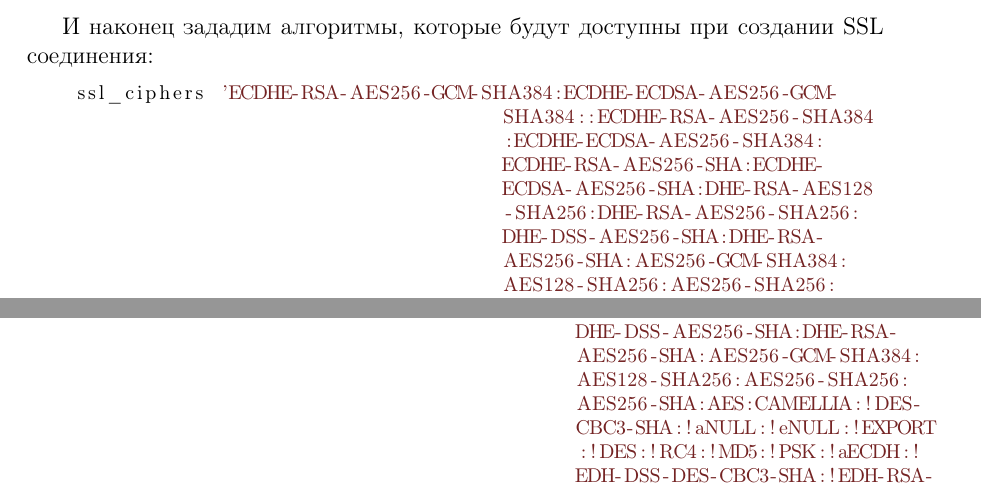
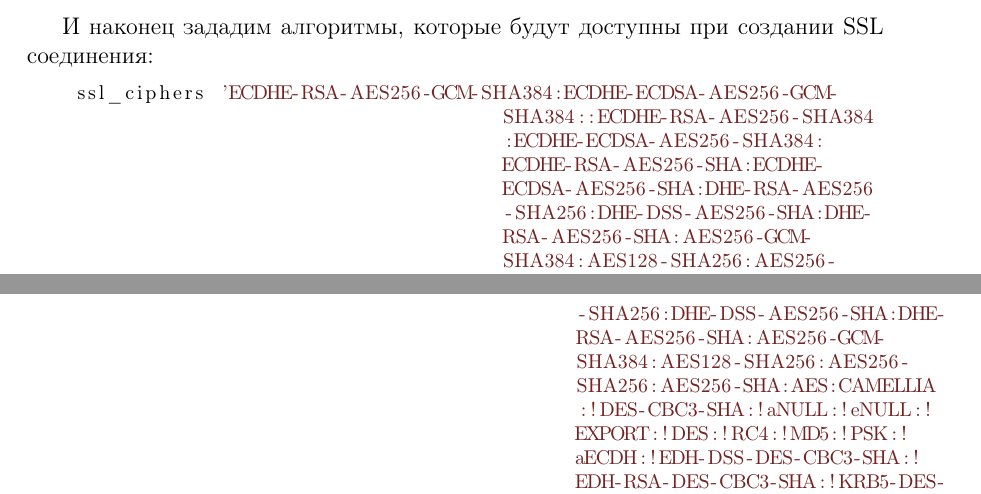
Before and after one commit to dmitriykuptsov/python_web_development, a LaTeX book (book.tex, which reads intro.tex): two parts of pages 13 and 14 of 19, joined at a grey line, cut so that both start at the same text. Compiled offline with pdfLaTeX.

Commit message:
SSL security

```diff
--- a/intro.tex
+++ b/intro.tex
@@ -316,7 +316,7 @@ openssl dhparam -out /etc/security/dhparam.pem 2048
 И наконец зададим алгоритмы, которые будут доступны при создании SSL соединения:
 
 \begin{python}
-    ssl_ciphers 'ECDHE-RSA-AES256-GCM-SHA384:ECDHE-ECDSA-AES256-GCM-SHA384::ECDHE-RSA-AES256-SHA384:ECDHE-ECDSA-AES256-SHA384:ECDHE-RSA-AES256-SHA:ECDHE-ECDSA-AES256-SHA:DHE-RSA-AES128-SHA256:DHE-RSA-AES256-SHA256:DHE-DSS-AES256-SHA:DHE-RSA-AES256-SHA:AES256-GCM-SHA384:AES128-SHA256:AES256-SHA256:AES256-SHA:AES:CAMELLIA:!DES-CBC3-SHA:!aNULL:!eNULL:!EXPORT:!DES:!RC4:!MD5:!PSK:!aECDH:!EDH-DSS-DES-CBC3-SHA:!EDH-RSA-DES-CBC3-SHA:!KRB5-DES-CBC3-SHA';
+    ssl_ciphers 'ECDHE-RSA-AES256-GCM-SHA384:ECDHE-ECDSA-AES256-GCM-SHA384::ECDHE-RSA-AES256-SHA384:ECDHE-ECDSA-AES256-SHA384:ECDHE-RSA-AES256-SHA:ECDHE-ECDSA-AES256-SHA:DHE-RSA-AES256-SHA256:DHE-DSS-AES256-SHA:DHE-RSA-AES256-SHA:AES256-GCM-SHA384:AES128-SHA256:AES256-SHA256:AES256-SHA:AES:CAMELLIA:!DES-CBC3-SHA:!aNULL:!eNULL:!EXPORT:!DES:!RC4:!MD5:!PSK:!aECDH:!EDH-DSS-DES-CBC3-SHA:!EDH-RSA-DES-CBC3-SHA:!KRB5-DES-CBC3-SHA';
 \end{python}
 
 Тогда конфигурация Nginx будет выглядеть следующим образом:
@@ -328,7 +328,7 @@ server {
     ssl_certificate /etc/letsencrypt/live/strangebit.io/fullchain.pem;
     ssl_certificate_key /etc/letsencrypt/live/strangebit.io/privkey.pem;
     ssl_dhparam /etc/security/dhparam.pem;
-    ssl_ciphers 'ECDHE-RSA-AES256-GCM-SHA384:ECDHE-ECDSA-AES256-GCM-SHA384::ECDHE-RSA-AES256-SHA384:ECDHE-ECDSA-AES256-SHA384:ECDHE-RSA-AES256-SHA:ECDHE-ECDSA-AES256-SHA:DHE-RSA-AES128-SHA256:DHE-RSA-AES256-SHA256:DHE-DSS-AES256-SHA:DHE-RSA-AES256-SHA:AES256-GCM-SHA384:AES128-SHA256:AES256-SHA256:AES256-SHA:AES:CAMELLIA:!DES-CBC3-SHA:!aNULL:!eNULL:!EXPORT:!DES:!RC4:!MD5:!PSK:!aECDH:!EDH-DSS-DES-CBC3-SHA:!EDH-RSA-DES-CBC3-SHA:!KRB5-DES-CBC3-SHA';
+    ssl_ciphers 'ECDHE-RSA-AES256-GCM-SHA384:ECDHE-ECDSA-AES256-GCM-SHA384::ECDHE-RSA-AES256-SHA384:ECDHE-ECDSA-AES256-SHA384:ECDHE-RSA-AES256-SHA:ECDHE-ECDSA-AES256-SHA:DHE-RSA-AES256-SHA256:DHE-DSS-AES256-SHA:DHE-RSA-AES256-SHA:AES256-GCM-SHA384:AES128-SHA256:AES256-SHA256:AES256-SHA:AES:CAMELLIA:!DES-CBC3-SHA:!aNULL:!eNULL:!EXPORT:!DES:!RC4:!MD5:!PSK:!aECDH:!EDH-DSS-DES-CBC3-SHA:!EDH-RSA-DES-CBC3-SHA:!KRB5-DES-CBC3-SHA';
     ssl_protocols TLSv1.3;
     ssl_session_timeout 1d;
     ssl_session_cache shared:SSL:50m;
```
Also changed, not shown: book.pdf.
